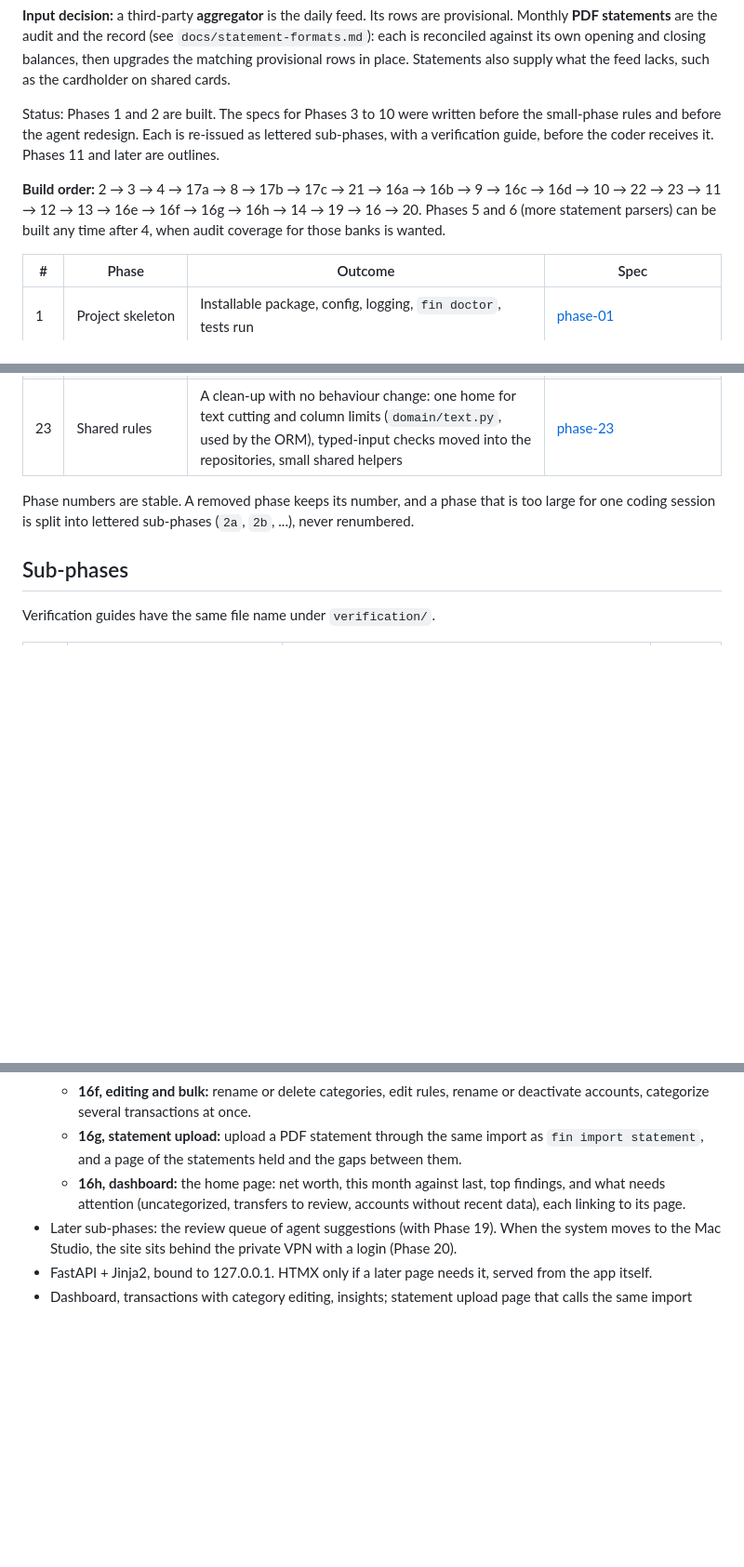
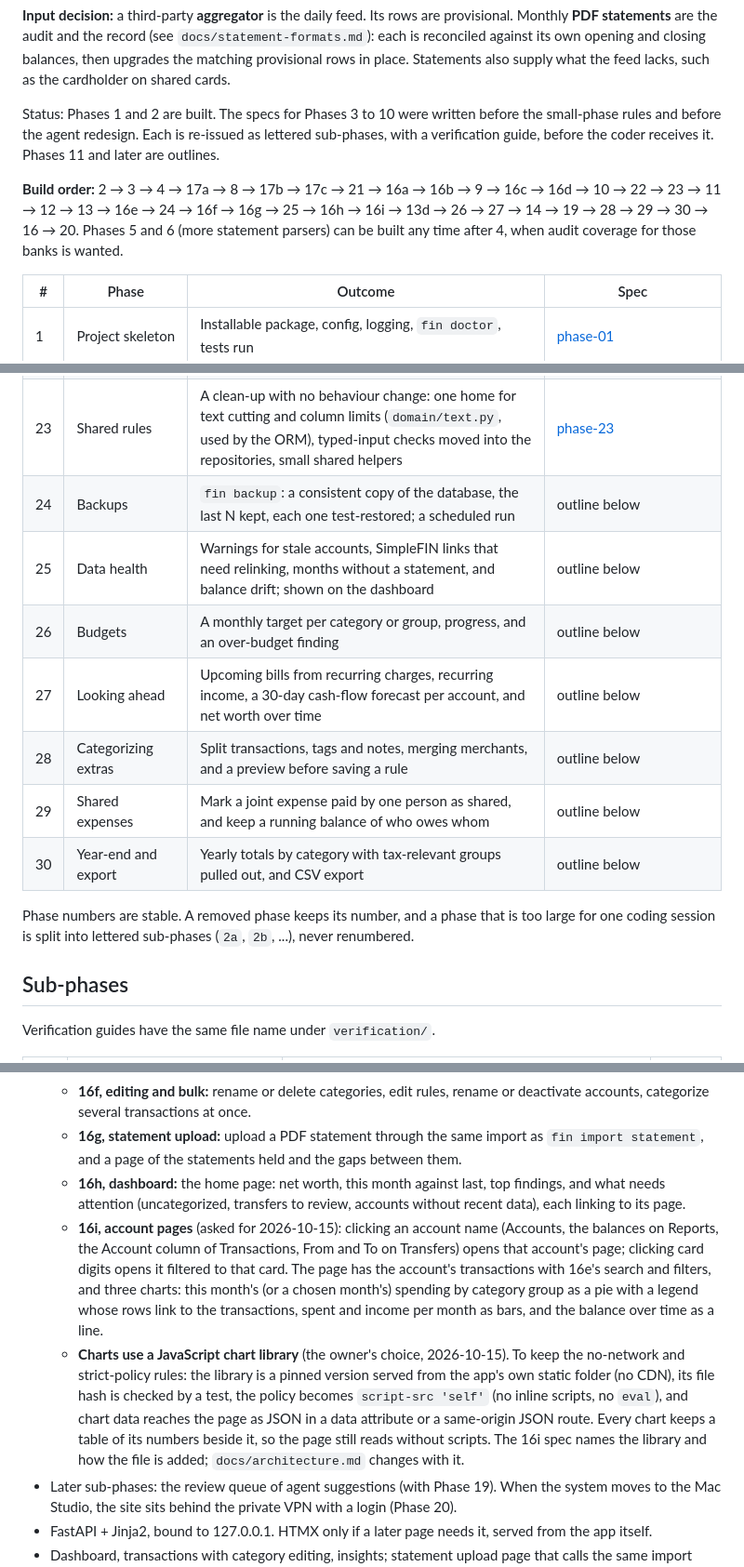
Before and after one commit to rchai12/finances, a Markdown page: docs/roadmap.md, 3 parts joined by grey strips. Shown at 93% size. GitHub-like rendering; blank space fills up the shorter version.

Commit message:
Plan Phases 24 to 30, 16i, and 13d so backups, data health, and planning come before the agent tools and extras.
Co-authored-by: Cursor <cursoragent@cursor.com>

```diff
--- a/docs/roadmap.md
+++ b/docs/roadmap.md
@@ -6,7 +6,7 @@ Each phase is sized for one focused coding session: a few modules, their tests,
 
 Status: Phases 1 and 2 are built. The specs for Phases 3 to 10 were written before the small-phase rules and before the agent redesign. Each is re-issued as lettered sub-phases, with a verification guide, before the coder receives it. Phases 11 and later are outlines.
 
-**Build order:** 2 → 3 → 4 → 17a → 8 → 17b → 17c → 21 → 16a → 16b → 9 → 16c → 16d → 10 → 22 → 23 → 11 → 12 → 13 → 16e → 16f → 16g → 16h → 14 → 19 → 16 → 20. Phases 5 and 6 (more statement parsers) can be built any time after 4, when audit coverage for those banks is wanted.
+**Build order:** 2 → 3 → 4 → 17a → 8 → 17b → 17c → 21 → 16a → 16b → 9 → 16c → 16d → 10 → 22 → 23 → 11 → 12 → 13 → 16e → 24 → 16f → 16g → 25 → 16h → 16i → 13d → 26 → 27 → 14 → 19 → 28 → 29 → 30 → 16 → 20. Phases 5 and 6 (more statement parsers) can be built any time after 4, when audit coverage for those banks is wanted.
 
 | # | Phase | Outcome | Spec |
 |---|---|---|---|
@@ -33,6 +33,13 @@ Status: Phases 1 and 2 are built. The specs for Phases 3 to 10 were written befo
 | 21 | People and ownership | The household's people; each account owned by one person or joint; statement cardholder names mapped to people; every view filterable by person, bank, and card | [phase-21](phases/phase-21-people-and-ownership.md) |
 | 22 | Shared view rows | A clean-up with no behaviour change: `finances.views` builds each view's rows once for the command line and the web; `fin sync run` uses `run_links`; setup offers move out of the web page | [phase-22](phases/phase-22-shared-view-rows.md) |
 | 23 | Shared rules | A clean-up with no behaviour change: one home for text cutting and column limits (`domain/text.py`, used by the ORM), typed-input checks moved into the repositories, small shared helpers | [phase-23](phases/phase-23-shared-rules.md) |
+| 24 | Backups | `fin backup`: a consistent copy of the database, the last N kept, each one test-restored; a scheduled run | outline below |
+| 25 | Data health | Warnings for stale accounts, SimpleFIN links that need relinking, months without a statement, and balance drift; shown on the dashboard | outline below |
+| 26 | Budgets | A monthly target per category or group, progress, and an over-budget finding | outline below |
+| 27 | Looking ahead | Upcoming bills from recurring charges, recurring income, a 30-day cash-flow forecast per account, and net worth over time | outline below |
+| 28 | Categorizing extras | Split transactions, tags and notes, merging merchants, and a preview before saving a rule | outline below |
+| 29 | Shared expenses | Mark a joint expense paid by one person as shared, and keep a running balance of who owes whom | outline below |
+| 30 | Year-end and export | Yearly totals by category with tax-relevant groups pulled out, and CSV export | outline below |
 
 Phase numbers are stable. A removed phase keeps its number, and a phase that is too large for one coding session is split into lettered sub-phases (`2a`, `2b`, ...), never renumbered.
 
@@ -151,6 +158,8 @@ The app no longer calls an LLM. The finance subagent of the overarching agent pr
   - **16f, editing and bulk:** rename or delete categories, edit rules, rename or deactivate accounts, categorize several transactions at once.
   - **16g, statement upload:** upload a PDF statement through the same import as `fin import statement`, and a page of the statements held and the gaps between them.
   - **16h, dashboard:** the home page: net worth, this month against last, top findings, and what needs attention (uncategorized, transfers to review, accounts without recent data), each linking to its page.
+  - **16i, account pages** (asked for 2026-10-15): clicking an account name (Accounts, the balances on Reports, the Account column of Transactions, From and To on Transfers) opens that account's page; clicking card digits opens it filtered to that card. The page has the account's transactions with 16e's search and filters, and three charts: this month's (or a chosen month's) spending by category group as a pie with a legend whose rows link to the transactions, spent and income per month as bars, and the balance over time as a line.
+  - **Charts use a JavaScript chart library** (the owner's choice, 2026-10-15). To keep the no-network and strict-policy rules: the library is a pinned version served from the app's own static folder (no CDN), its file hash is checked by a test, the policy becomes `script-src 'self'` (no inline scripts, no `eval`), and chart data reaches the page as JSON in a data attribute or a same-origin JSON route. Every chart keeps a table of its numbers beside it, so the page still reads without scripts. The 16i spec names the library and how the file is added; `docs/architecture.md` changes with it.
 - Later sub-phases: the review queue of agent suggestions (with Phase 19). When the system moves to the Mac Studio, the site sits behind the private VPN with a login (Phase 20).
 - FastAPI + Jinja2, bound to 127.0.0.1. HTMX only if a later page needs it, served from the app itself.
 - Dashboard, transactions with category editing, insights; statement upload page that calls the same import service; sync status and a re-link prompt when a bank connection breaks; the `fin review` queue of agent writes.
```
Also changed, not shown: other parts of docs/roadmap.md (+39 -0 lines).
